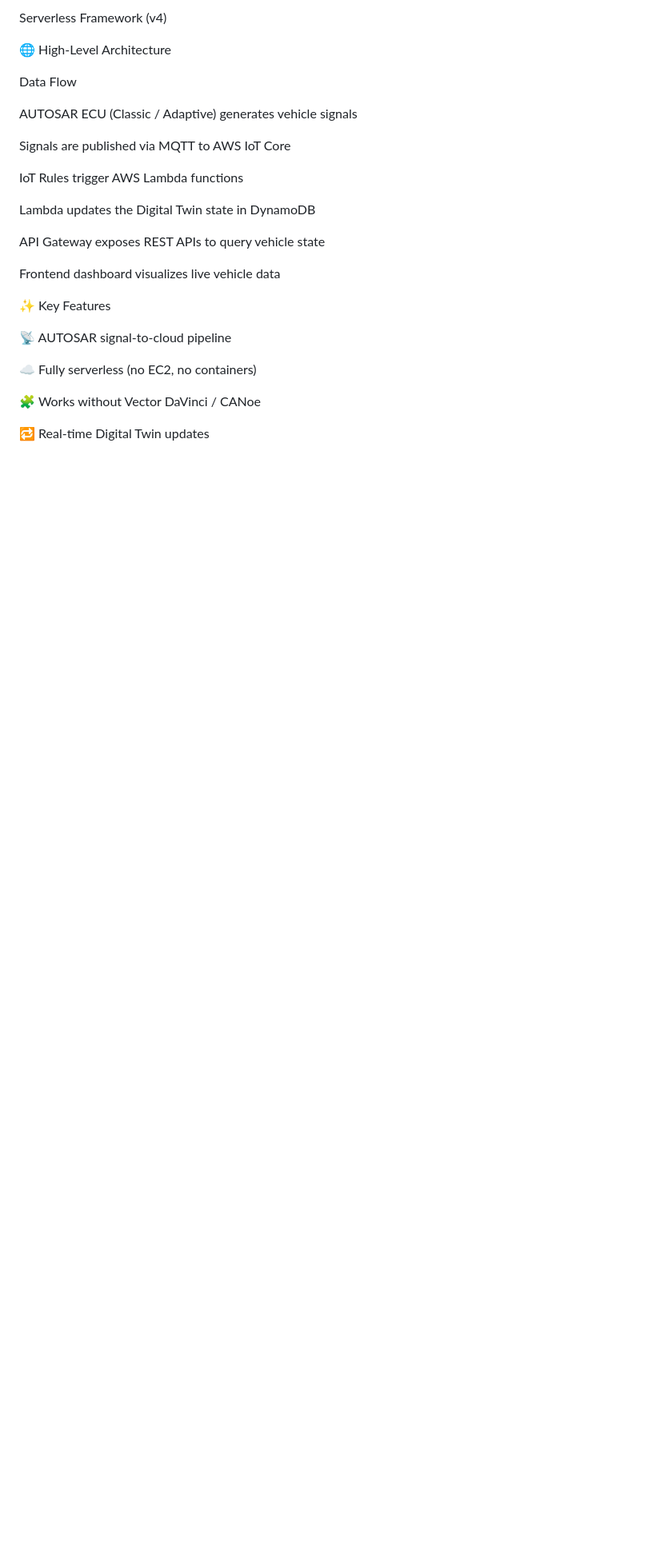
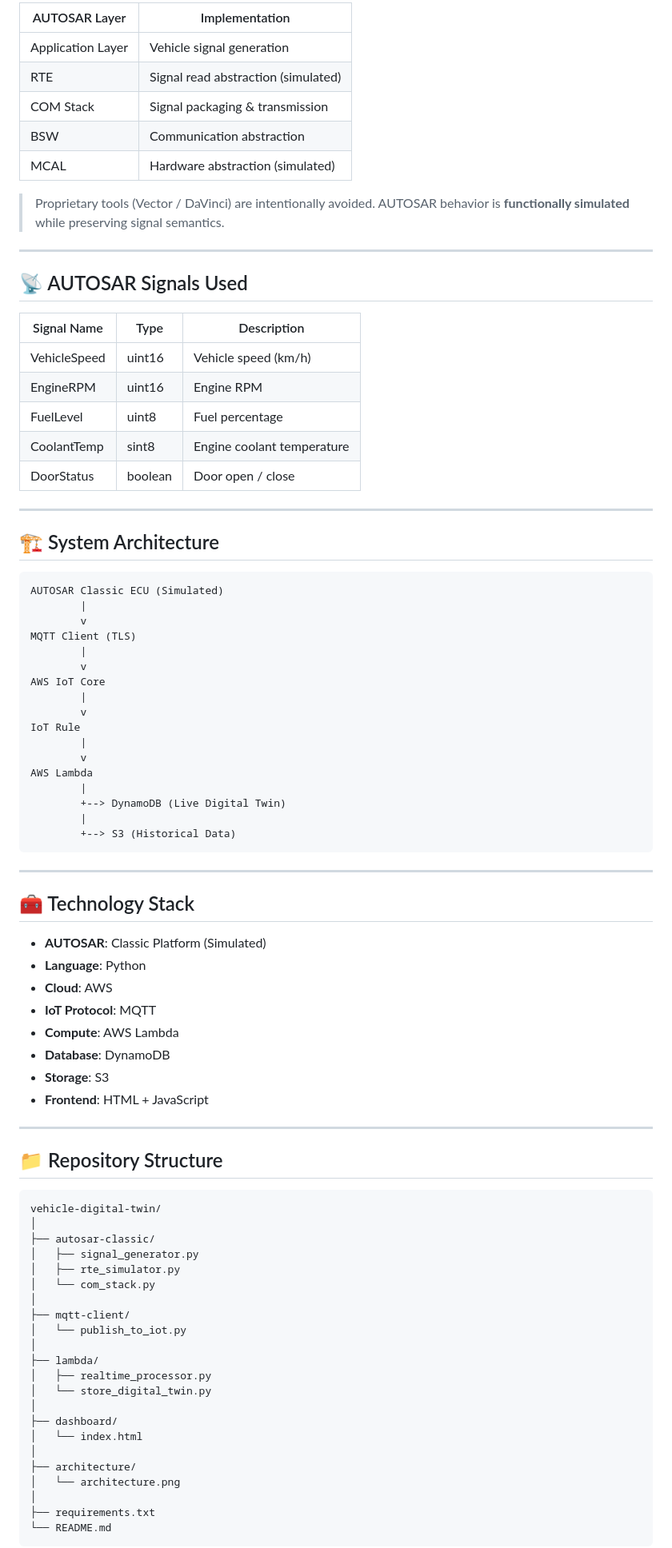
Before and after one commit to Mathumeena-20/Vehicle-Digital-Twin-using-AUTOSAR-Signals-AWS-IoT-Serverless-, a Markdown page: README.md, the part around one of its changes. Shown at 80% size. Drawn GitHub-style; blank space fills up the shorter version.

````diff
--- a/README.md
+++ b/README.md
@@ -37,29 +46,90 @@ AWS IAM
 
-Serverless Framework (v4)
+| AUTOSAR Layer     | Implementation                      |
+| ----------------- | ----------------------------------- |
+| Application Layer | Vehicle signal generation           |
+| RTE               | Signal read abstraction (simulated) |
+| COM Stack         | Signal packaging & transmission     |
+| BSW               | Communication abstraction           |
+| MCAL              | Hardware abstraction (simulated)    |
 
-🌐 High-Level Architecture
+> Proprietary tools (Vector / DaVinci) are intentionally avoided.
+> AUTOSAR behavior is **functionally simulated** while preserving signal semantics.
 
-Data Flow
+---
 
-AUTOSAR ECU (Classic / Adaptive) generates vehicle signals
+## 📡 AUTOSAR Signals Used
 
-Signals are published via MQTT to AWS IoT Core
+| Signal Name  | Type    | Description                |
+| ------------ | ------- | -------------------------- |
+| VehicleSpeed | uint16  | Vehicle speed (km/h)       |
+| EngineRPM    | uint16  | Engine RPM                 |
+| FuelLevel    | uint8   | Fuel percentage            |
+| CoolantTemp  | sint8   | Engine coolant temperature |
+| DoorStatus   | boolean | Door open / close          |
 
-IoT Rules trigger AWS Lambda functions
+---
 
-Lambda updates the Digital Twin state in DynamoDB
+## 🏗️ System Architecture
 
-API Gateway exposes REST APIs to query vehicle state
+```
+AUTOSAR Classic ECU (Simulated)
+        |
+        v
+MQTT Client (TLS)
+        |
+        v
+AWS IoT Core
+        |
+        v
+IoT Rule
+        |
+        v
+AWS Lambda
+        |
+        +--> DynamoDB (Live Digital Twin)
+        |
+        +--> S3 (Historical Data)
+```
 
-Frontend dashboard visualizes live vehicle data
+---
 
-✨ Key Features
+## 🧰 Technology Stack
 
-📡 AUTOSAR signal-to-cloud pipeline
+* **AUTOSAR**: Classic Platform (Simulated)
+* **Language**: Python
+* **Cloud**: AWS
+* **IoT Protocol**: MQTT
+* **Compute**: AWS Lambda
+* **Database**: DynamoDB
+* **Storage**: S3
+* **Frontend**: HTML + JavaScript
 
-☁️ Fully serverless (no EC2, no containers)
+---
 
-🧩 Works without Vector DaVinci / CANoe
+## 📁 Repository Structure
 
-🔁 Real-time Digital Twin updates
+```
+vehicle-digital-twin/
+│
+├── autosar-classic/
+│   ├── signal_generator.py
+│   ├── rte_simulator.py
+│   └── com_stack.py
+│
+├── mqtt-client/
+│   └── publish_to_iot.py
+│
+├── lambda/
+│   ├── realtime_processor.py
+│   └── store_digital_twin.py
+│
+├── dashboard/
+│   └── index.html
+│
+├── architecture/
+│   └── architecture.png
+│
+├── requirements.txt
+└── README.md
+```
 
````
Also changed, not shown: other parts of README.md (+49 -144 lines).
